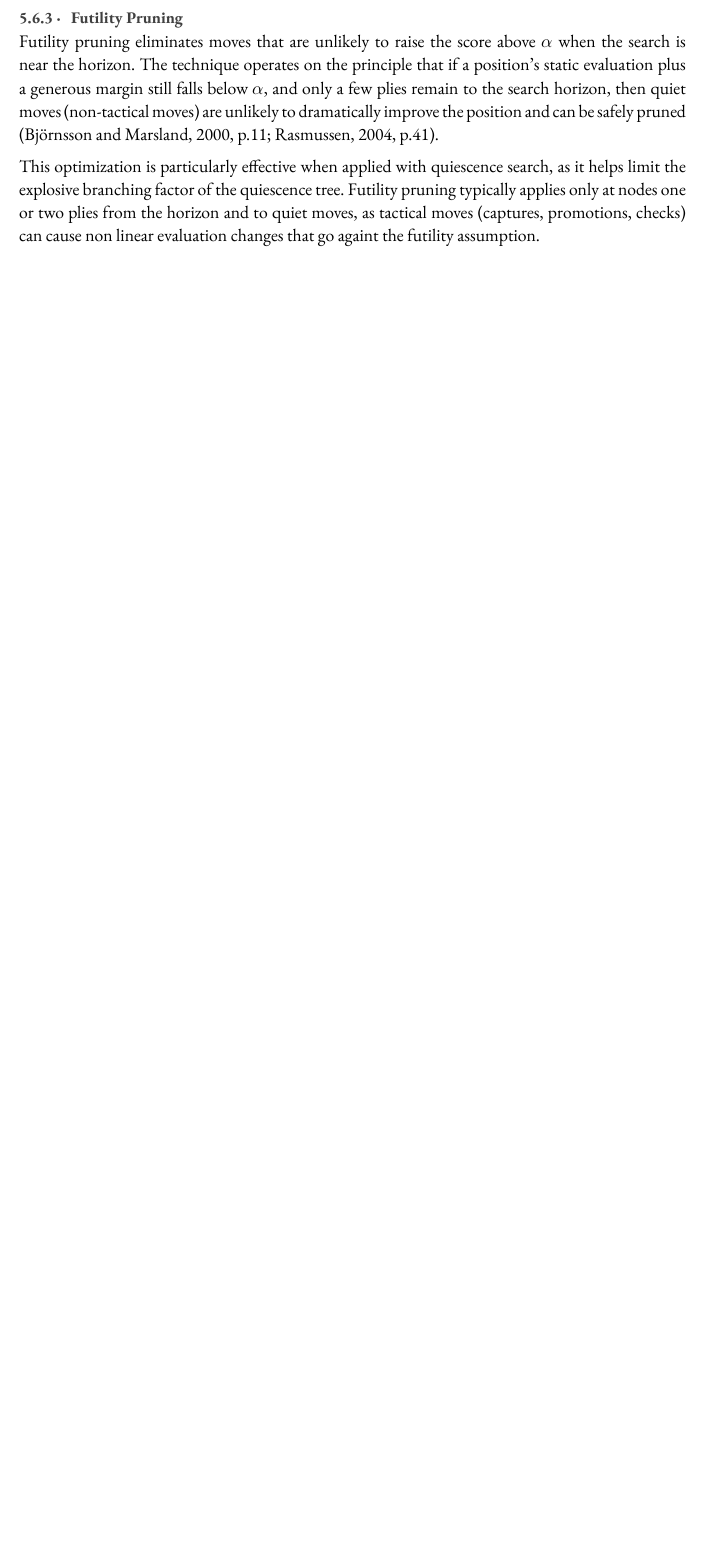
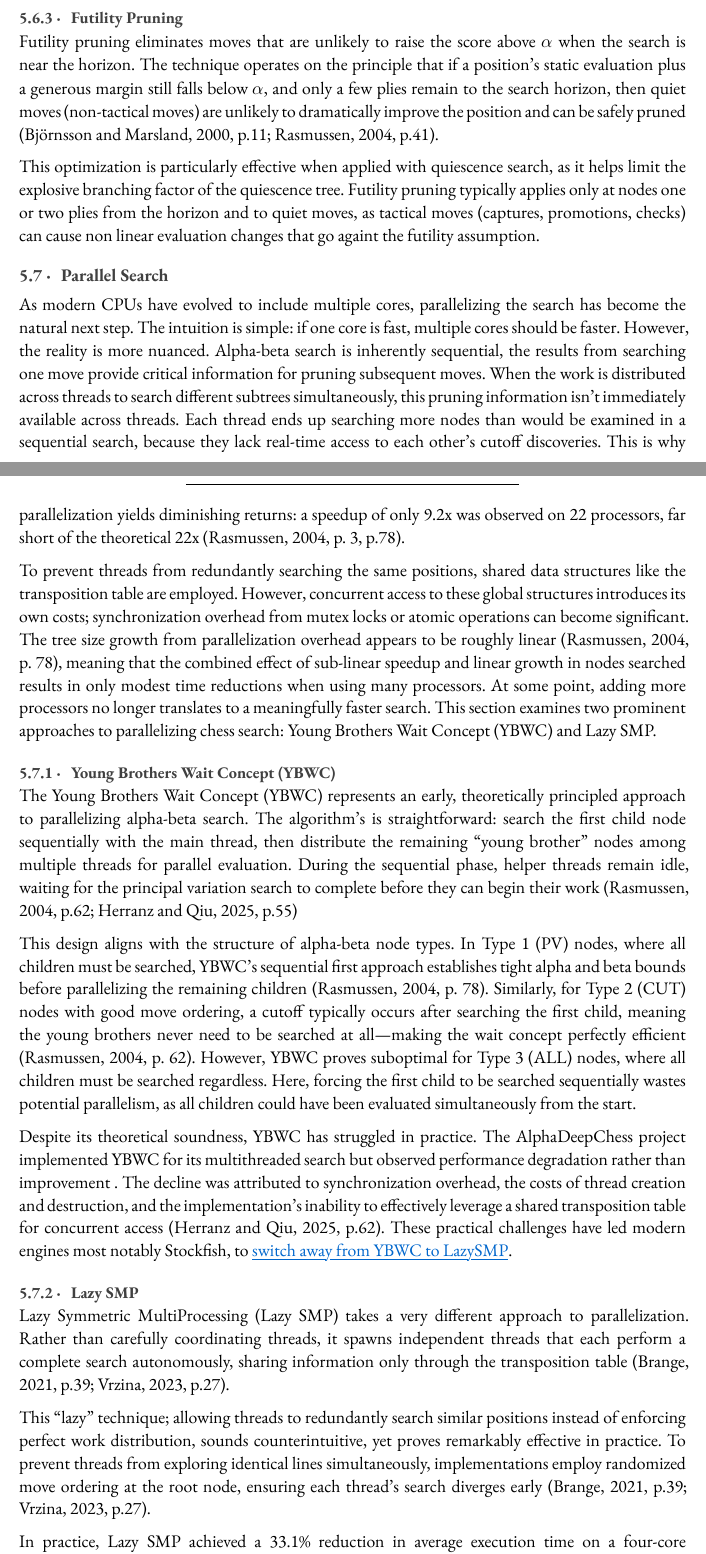
Before and after one commit to PS-Wizard/School, a Typst document (FYP/academics/lit_review.typ): part of page 24 of 25 before the commit and two parts of pages 24 and 25 of 27 after it, the two joined at a grey line, cut so that both start at the same text, the shorter picture padded with empty space. The pictures show the PDF file FYP/academics/lit_review.pdf that the author committed with the source.

Commit message:
complete search enhancements

```diff
--- a/FYP/academics/lit_review.typ
+++ b/FYP/academics/lit_review.typ
@@ -556,6 +556,28 @@ Futility pruning eliminates moves that are unlikely to raise the score above $al
 
 This optimization is particularly effective when applied with quiescence search, as it helps limit the explosive branching factor of the quiescence tree. Futility pruning typically applies only at nodes one or two plies from the horizon and to quiet moves, as tactical moves (captures, promotions, checks) can cause non linear evaluation changes that go againt the futility assumption.
 
+== Parallel Search
+As modern CPUs have evolved to include multiple cores, parallelizing the search has become the natural next step. The intuition is simple: if one core is fast, multiple cores should be faster. However, the reality is more nuanced. Alpha-beta search is inherently sequential, the results from searching one move provide critical information for pruning subsequent moves. When the work is distributed across threads to search different subtrees simultaneously, this pruning information isn't immediately available across threads. Each thread ends up searching more nodes than would be examined in a sequential search, because they lack real-time access to each other's cutoff discoveries. This is why parallelization yields diminishing returns: a speedup of only 9.2x was observed on 22 processors, far short of the theoretical 22x @parallel_chess_searching[p. 3, p.78].
+
+To prevent threads from redundantly searching the same positions, shared data structures like the transposition table are employed. However, concurrent access to these global structures introduces its own costs; synchronization overhead from mutex locks or atomic operations can become significant. The tree size growth from parallelization overhead appears to be roughly linear @parallel_chess_searching[p. 78], meaning that the combined effect of sub-linear speedup and linear growth in nodes searched results in only modest time reductions when using many processors. At some point, adding more processors no longer translates to a meaningfully faster search. This section examines two prominent approaches to parallelizing chess search: Young Brothers Wait Concept (YBWC) and Lazy SMP.
+
+=== Young Brothers Wait Concept (YBWC)
+The Young Brothers Wait Concept (YBWC) represents an early, theoretically principled approach to parallelizing alpha-beta search. The algorithm's is straightforward: search the first child node sequentially with the main thread, then distribute the remaining "young brother" nodes among multiple threads for parallel evaluation. During the sequential phase, helper threads remain idle, waiting for the principal variation search to complete before they can begin their work @parallel_chess_searching[p.62] @alphadeepchess[p.55]
+
+This design aligns with the structure of alpha-beta node types. In Type 1 (PV) nodes, where all children must be searched, YBWC's sequential first approach establishes tight alpha and beta bounds before parallelizing the remaining children @parallel_chess_searching[p. 78]. Similarly, for Type 2 (CUT) nodes with good move ordering, a cutoff typically occurs after searching the first child, meaning the young brothers never need to be searched at all—making the wait concept perfectly efficient @parallel_chess_searching[p. 62]. However, YBWC proves suboptimal for Type 3 (ALL) nodes, where all children must be searched regardless. Here, forcing the first child to be searched sequentially wastes potential parallelism, as all children could have been evaluated simultaneously from the start.
+
+Despite its theoretical soundness, YBWC has struggled in practice. The AlphaDeepChess project implemented YBWC for its multithreaded search but observed performance degradation rather than improvement . The decline was attributed to synchronization overhead, the costs of thread creation and destruction, and the implementation's inability to effectively leverage a shared transposition table for concurrent access @alphadeepchess[p.62]. These practical challenges have led modern engines most notably Stockfish, to #link("https://github.com/official-stockfish/Stockfish/commit/ecc5ff6693f116f4a8ae5f5080252f29b279c0a1")[switch away from YBWC to LazySMP].
+
+=== Lazy SMP
+Lazy Symmetric MultiProcessing (Lazy SMP) takes a very different approach to parallelization. Rather than carefully coordinating threads, it spawns independent threads that each perform a complete search autonomously, sharing information only through the transposition table @Brange[p.39] @tessaract[p.27].
+
+This "lazy" technique; allowing threads to redundantly search similar positions instead of enforcing perfect work distribution, sounds counterintuitive, yet proves remarkably effective in practice. To prevent threads from exploring identical lines simultaneously, implementations employ randomized move ordering at the root node, ensuring each thread's search diverges early @Brange[p.39] @tessaract[p.27].
+
+In practice, Lazy SMP achieved a 33.1% reduction in average execution time on a four-core system in the KLAS engine @Brange[p.58] and a 40% speedup in Tesseract @tessaract[p.27]. Howver, these gains come with tradeoffs, memory usage increases substantially, and garbage collection overhead can become significant, as noted in the KLAS implementation @Brange[p.58]. Nevertheless, despite these costs and its inherently wasteful nature, Lazy SMP remains the dominant multithreaded search method in modern chess engines, outcompeting more theoretically sophisticated alternatives through sheer simplicity and effectiveness.
+
+
+
+
 
 #pagebreak()
 #bibliography("refs.bib", style: "harvard-cite-them-right")
```
Also changed, not shown: FYP/academics/lit_review.pdf.
